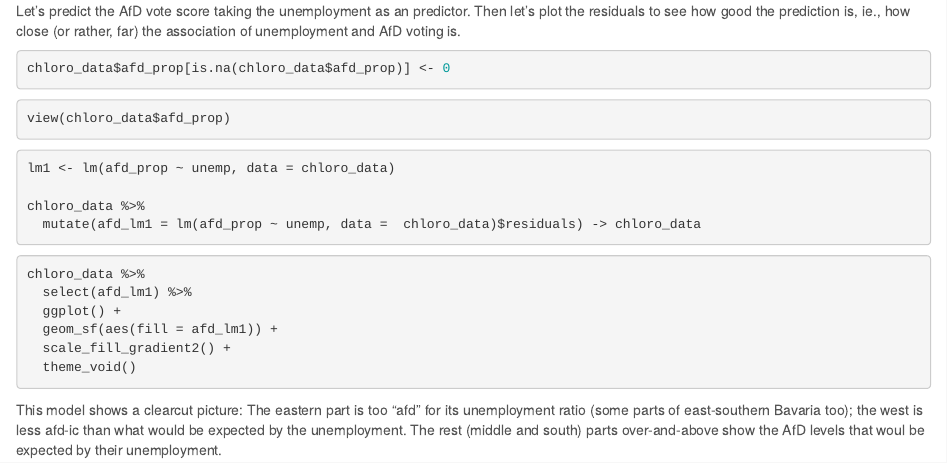
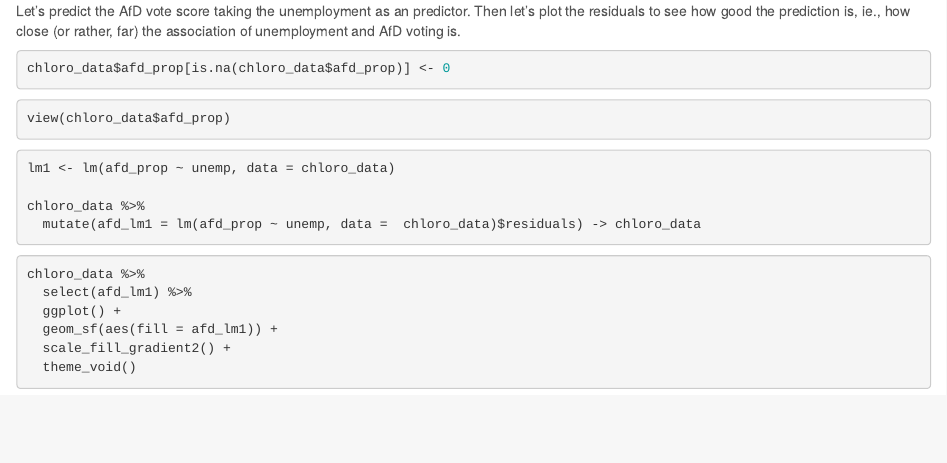
Before and after one commit to ZhitingDu/R-Prediction, an R Markdown document (Unemplyment ratio-AfD.Rmd): the page in a window 1100 px wide, from 5800 px down. Rendered offline with R 4.5, knitr and Pandoc, with nearby package versions; the code chunks are not run, so their results and figures are left out.

Commit message:
Update Unemplyment ratio-AfD.Rmd

````diff
--- a/Unemplyment ratio-AfD.Rmd
+++ b/Unemplyment ratio-AfD.Rmd
@@ -389,4 +389,3 @@ chloro_data %>%
   scale_fill_gradient2() +
   theme_void()
 ```
-This model shows a clearcut picture: The eastern part is too “afd” for its unemployment ratio (some parts of east-southern Bavaria too); the west is less afd-ic than what would be expected by the unemployment. The rest (middle and south) parts over-and-above show the AfD levels that woul be expected by their unemployment.
````
